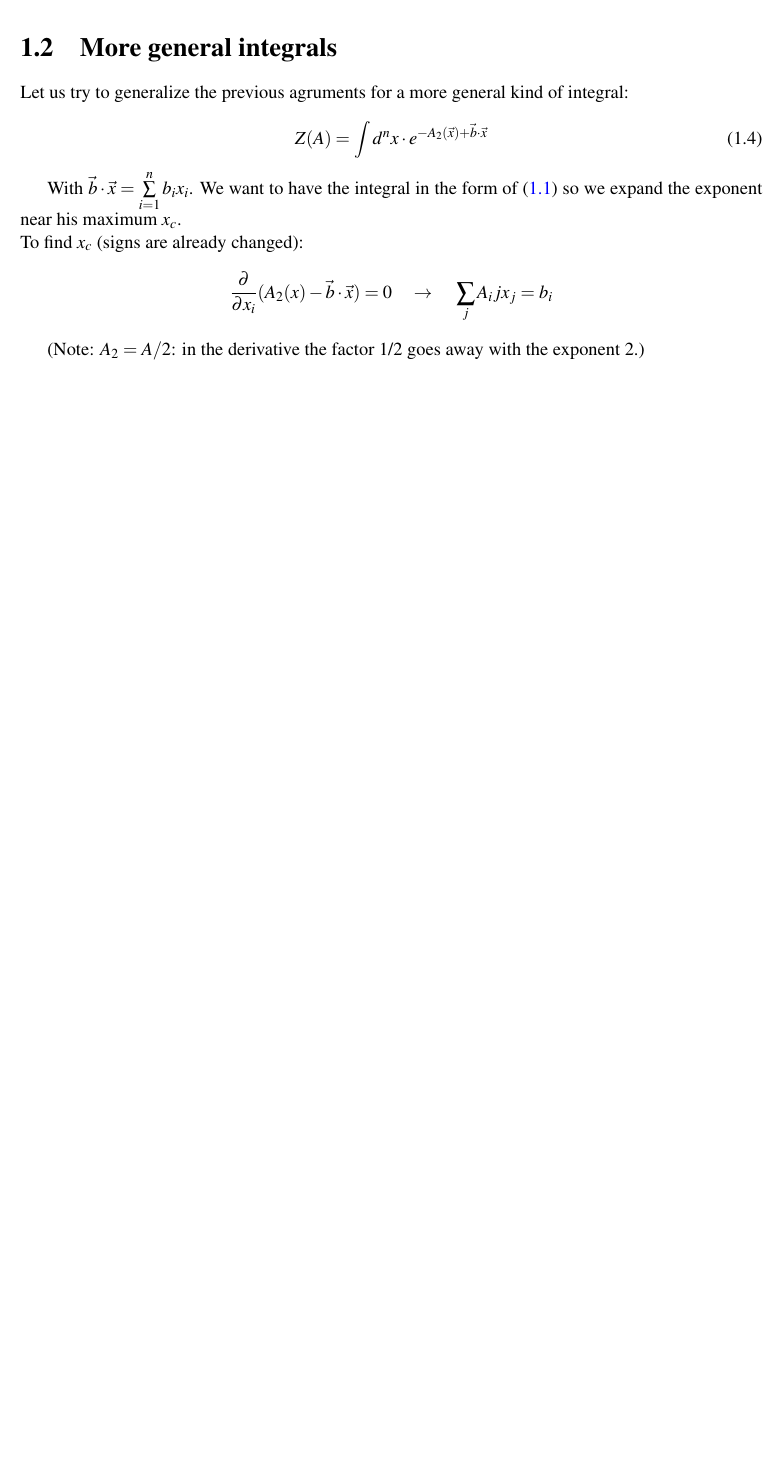
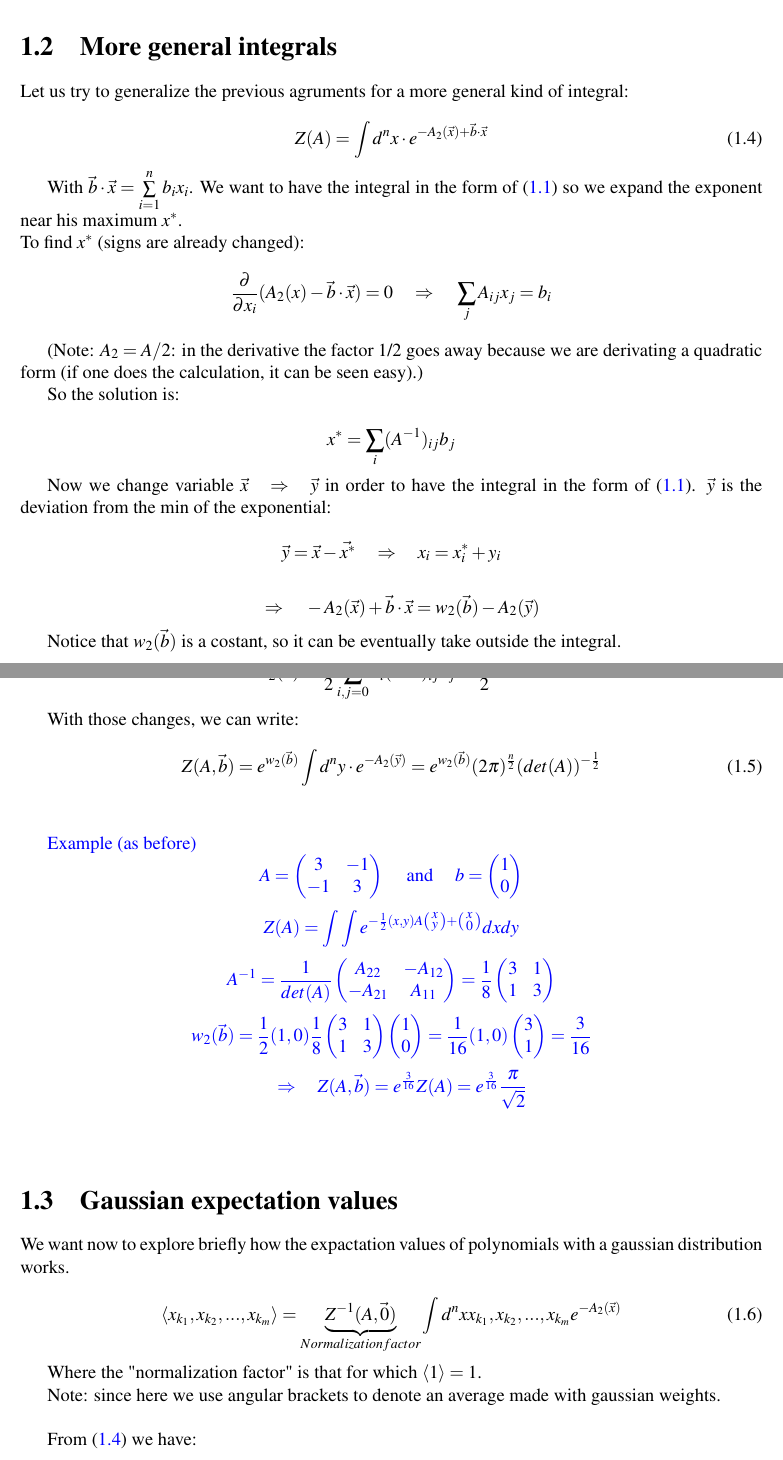
Before and after one commit to tabatom/Appunti, a LaTeX book (MoTP.tex): part of page 7 of 7 before the commit and two parts of pages 7 and 8 of 8 after it, the two joined at a grey line, cut so that both start at the same text, the shorter picture padded with empty space. Compiled offline with pdfLaTeX.

Commit message:
Sabato sera

```diff
--- a/MoTP.tex
+++ b/MoTP.tex
@@ -41,7 +41,7 @@
 \newcommand{\vmed}[1]{\left \langle #1 \right \rangle}
 \newcommand{\tr}{\operatorname{Tr}}
 
-\newcommand{\rarr}{\hspace{0.5cm} \mathbb{\rightarrow} \hspace{0.5cm}}
+\newcommand{\Rarr}{\hspace{0.5cm} \mathbb{\Rightarrow} \hspace{0.5cm}}
 
 
 
@@ -176,8 +176,93 @@ Let us try to generalize the previous agruments for a more general kind of integ
 Z(A) = \int d^{n}x \cdot e^{ -A_2(\vec{x}) + \vec{b} \cdot \vec{x} }
 \end{equation}
 
-With $ \vec{b} \cdot \vec{x} = \sum\limits_{i=1}^{n}b_i x_i $. We want to have the integral in the form of \eqref{Gaussian Integral} so we expand the exponent near his maximum $x_c$. \\
-To find $x_c$ (signs are already changed):
-$$ \frac{\partial}{\partial x_i} (A_2(x) - \vec{b} \cdot \vec{x}) = 0 \rarr \sum\limits_{j} A_ij x_j = b_i $$
+With $ \vec{b} \cdot \vec{x} = \sum\limits_{i=1}^{n}b_i x_i $. We want to have the integral in the form of \eqref{Gaussian Integral} so we expand the exponent near his maximum $x^*$. \\
+To find $x^*$ (signs are already changed):
+$$ \frac{\partial}{\partial x_i} (A_2(x) - \vec{b} \cdot \vec{x}) = 0 \Rarr \sum\limits_{j} A_{ij} x_j = b_i $$
 
-(Note: $A_2 = A/2$: in the derivative the factor 1/2 goes away with the exponent 2.)
+(Note: $A_2 = A/2$: in the derivative the factor 1/2 goes away because we are derivating a quadratic form (if one does the calculation, it can be seen easy).)
+
+So the solution is:
+
+$$ x^* = \sum\limits_{i} (A^{-1})_{ij} b_j $$
+
+Now we change variable $ \vec{x} \Rarr \vec{y} $ in order to have the integral in the form of \eqref{Gaussian Integral}. $\vec{y}$ is the deviation from the min of the exponential:
+
+$$ \vec{y} = \vec{x} - \vec{x^*} \Rarr x_i = x^*_i + y_i $$
+
+$$ \Rarr -A_2 (\vec{x}) + \vec{b} \cdot \vec{x} = w_2(\vec{b}) - A_2 (\vec{y}) $$
+
+Notice that $ w_2(\vec{b})$ is a costant, so it can be eventually take outside the integral.
+
+$$ w_2(\vec{b}) = \frac{1}{2} \sum\limits_{i,j=0}^{n} b_i (A^{-1})_{ij} b_j = \frac{1}{2} \vec{b} \cdot \vec{x^*} $$
+
+With those changes, we can write:
+
+\begin{equation}\label{Gaussian Integral x_to_y}
+Z(A, \vec{b}) = e^{w_2(\vec{b})} \int d^{n}y \cdot e^{ -A_2(\vec{y})} = e^{w_2(\vec{b})} (2\pi)^{\frac{n}{2}} (det(A))^{-\frac{1}{2}}
+\end{equation} \\
+
+\textcolor{blue}
+{ Example (as before) $$ A = \left(
+\begin{matrix}
+3 & -1 \\
+-1 & 3
+\end{matrix}
+\right) \hspace{0.5cm} \mathrm{and} \hspace{0.5cm} b = \left(
+\begin{matrix}
+1 \\
+0
+\end{matrix} \right)
+$$
+$$ Z(A) = \int \int e^{- \frac{1}{2} (x,y) A \left( \begin{smallmatrix}
+x \\
+y
+\end{smallmatrix} \right) +  \left( \begin{smallmatrix}
+x \\
+0
+\end{smallmatrix} \right)} dxdy $$
+$$ A^{-1} = \frac{1}{det(A)} \left(
+\begin{matrix}
+A_{22} & -A_{12} \\
+-A_{21} & A_{11}
+\end{matrix}
+\right) = \frac{1}{8} \left(
+\begin{matrix}
+3 & 1 \\
+1 & 3
+\end{matrix}
+\right) $$
+$$ w_2(\vec{b}) = \frac{1}{2} (1, 0) \frac{1}{8} \left(
+\begin{matrix}
+3 & 1 \\
+1 & 3
+\end{matrix}
+\right) \left(
+\begin{matrix}
+1 \\
+0
+\end{matrix}
+\right) = \frac{1}{16} (1, 0) \left(
+\begin{matrix}
+3 \\
+1
+\end{matrix}
+\right) = \frac{3}{16}
+$$
+$$ \Rarr Z(A, \vec{b}) = e^{\frac{3}{16}} Z(A) = e^{\frac{3}{16}} \frac{\pi}{\sqrt{2}} $$} \\
+
+\section{Gaussian expectation values}
+
+We want now to explore briefly how the expactation values of polynomials with a gaussian distribution works.
+
+\begin{equation}\label{Average Gaussian Polynomial}
+\langle x_{k_1}, x_{k_2}, ... , x_{k_m} \rangle = \underbrace{Z^{-1}(A, \vec{0})}_{Normalization factor} \int d^n x x_{k_1}, x_{k_2}, ... , x_{k_m} e^{-A_2(\vec{x}) }
+\end{equation}
+
+Where the "normalization factor" is that for which $ \langle 1 \rangle = 1 $.
+
+Note: since here we use angular brackets to denote an average made with gaussian weights.\\
+
+From \eqref{Gaussian Integral generalized} we have:
+
+$$ \frac{\partial}{\partial b_k} Z(A, \vec{b}) = \int d^n x \hspace{1mm} x_k \hspace{1mm} e^{-A_2(\vec{x}) + \vec{b} \cdot \vec{x}} $$
```
Also changed, not shown: MoTP.pdf, MoTP.tex (13 more changed lines).
